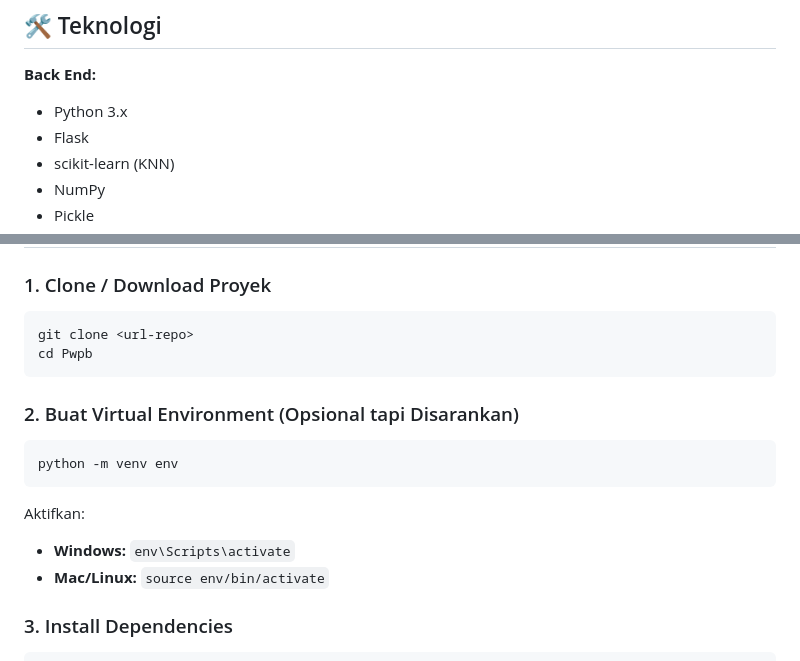
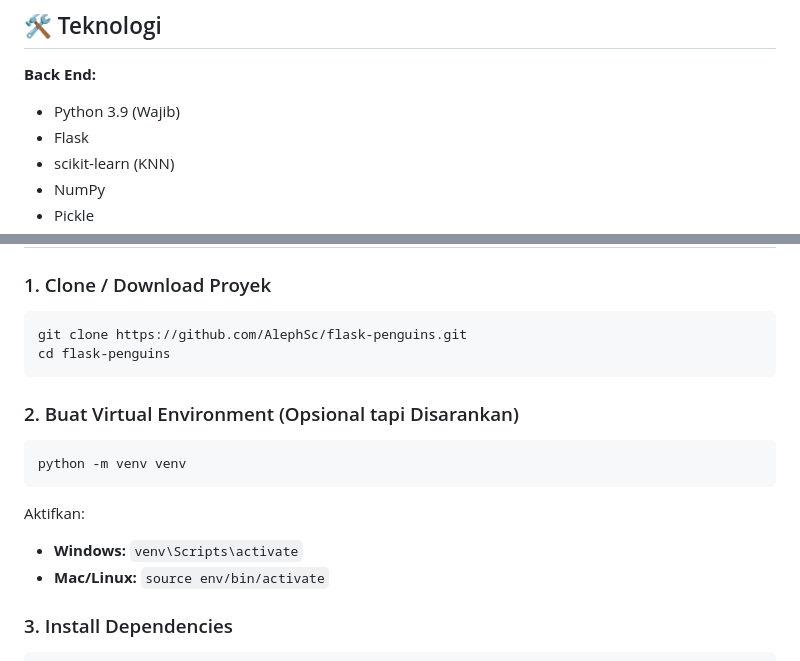
Before and after one commit to AlephSc/flask-penguins, a Markdown page: README.md, 2 parts joined by grey strips. Rendered like a GitHub page.

Commit message:
Revise Python version and clone instructions
Update Python version and repository URL in README.

````diff
--- a/README.md
+++ b/README.md
@@ -45,7 +45,7 @@ Model KNN dilatih menggunakan dataset Palmer Penguins dan disimpan dalam format
 ## 🛠️ Teknologi
 
 **Back End:**
-- Python 3.x
+- Python 3.9 (Wajib)
 - Flask
 - scikit-learn (KNN)
 - NumPy
@@ -78,18 +78,18 @@ Pwpb/
 ### 1. Clone / Download Proyek
 
 ```bash
-git clone <url-repo>
-cd Pwpb
+git clone https://github.com/AlephSc/flask-penguins.git
+cd flask-penguins
 ```
 
 ### 2. Buat Virtual Environment (Opsional tapi Disarankan)
 
 ```bash
-python -m venv env
+python -m venv venv
 ```
 
 Aktifkan:
-- **Windows:** `env\Scripts\activate`
+- **Windows:** `venv\Scripts\activate`
 - **Mac/Linux:** `source env/bin/activate`
 
 ### 3. Install Dependencies
````
